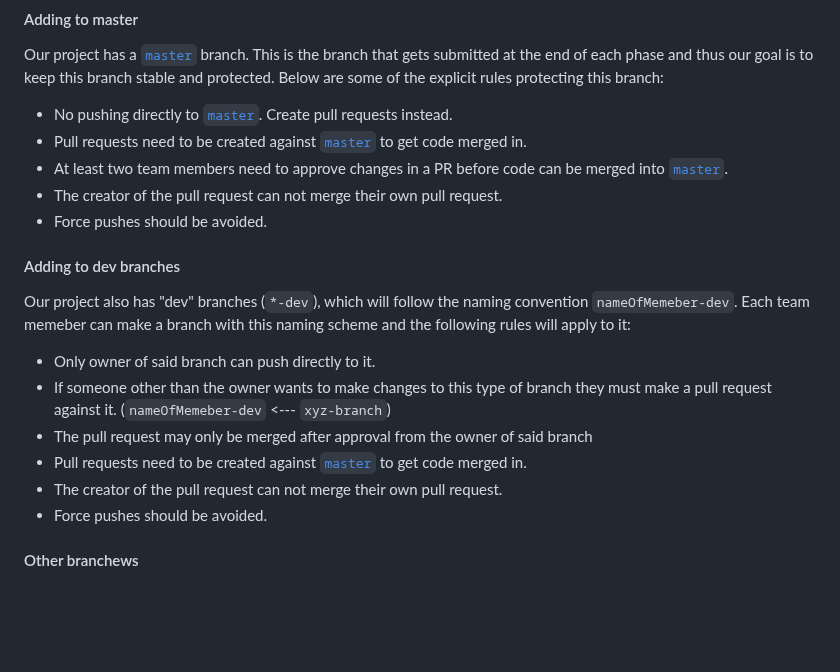
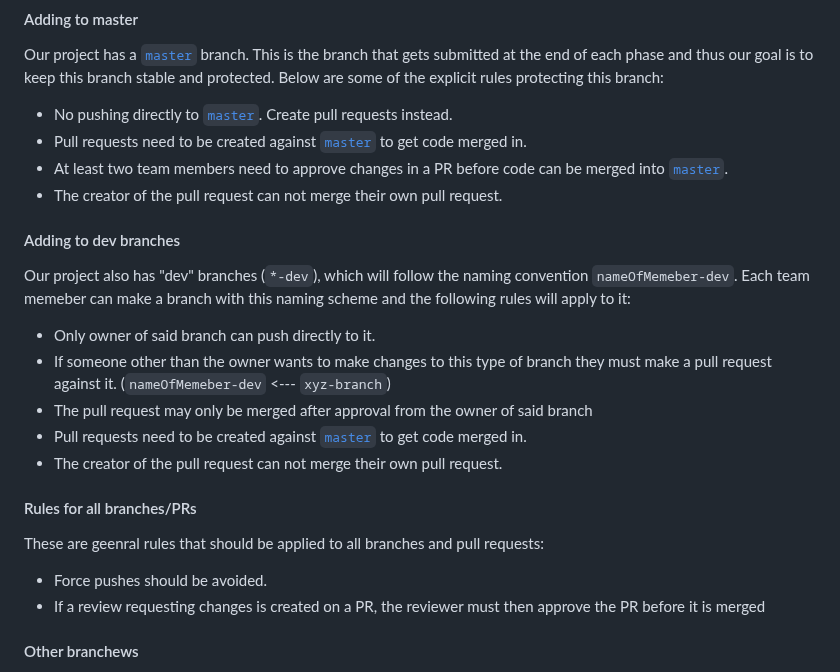
Before and after one commit to csci265-team/HiddenFrame, a Markdown page: standards.md, the part around the change. Drawn GitHub-style; blank space fills up the shorter version.

Commit message:
add general rules

```diff
--- a/standards.md
+++ b/standards.md
@@ -40,7 +40,6 @@ Below are some of the explicit rules protecting this branch:
 - Pull requests need to be created against [`master`](https://github.com/csci265-team/project/tree/master) to get code merged in.
 - At least two team members need to approve changes in a PR before code can be merged into [`master`](https://github.com/csci265-team/project/tree/master).
 - The creator of the pull request can not merge their own pull request.
-- Force pushes should be avoided.
 
 #### Adding to dev branches
 
@@ -52,7 +51,12 @@ Each team memeber can make a branch with this naming scheme and the following ru
 - The pull request may only be merged after approval from the owner of said branch
 - Pull requests need to be created against [`master`](https://github.com/csci265-team/project/tree/master) to get code merged in.
 - The creator of the pull request can not merge their own pull request.
+
+#### Rules for all branches/PRs
+These are geenral rules that should be applied to all branches and pull requests:
+
 - Force pushes should be avoided.
+- If a review requesting changes is created on a PR, the reviewer must then approve the PR before it is merged
 
 #### Other branchews
 
```
